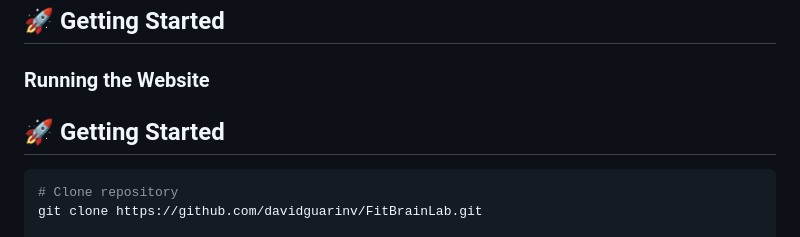
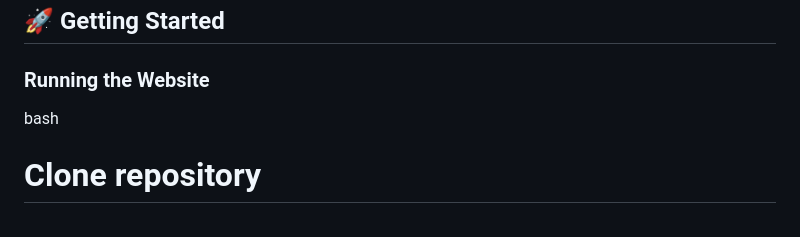
Before and after one commit to davidguarinv/FitBrainLab, a Markdown page: README.md, the part around one of its changes. GitHub-like rendering.

````diff
--- a/README.md
+++ b/README.md
@@ -6,10 +6,7 @@ Welcome to the Fit Brain Lab website! This is a web application that showcases r
 
 ### Running the Website
 
-
-## 🚀 Getting Started
-
-```bash
+bash
 # Clone repository
 git clone https://github.com/davidguarinv/FitBrainLab.git
 
````
Also changed, not shown: other parts of README.md (+0 -1 lines).
